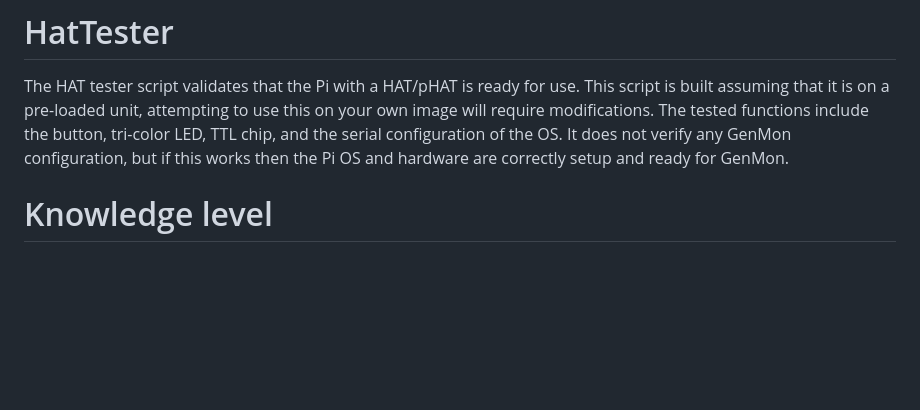
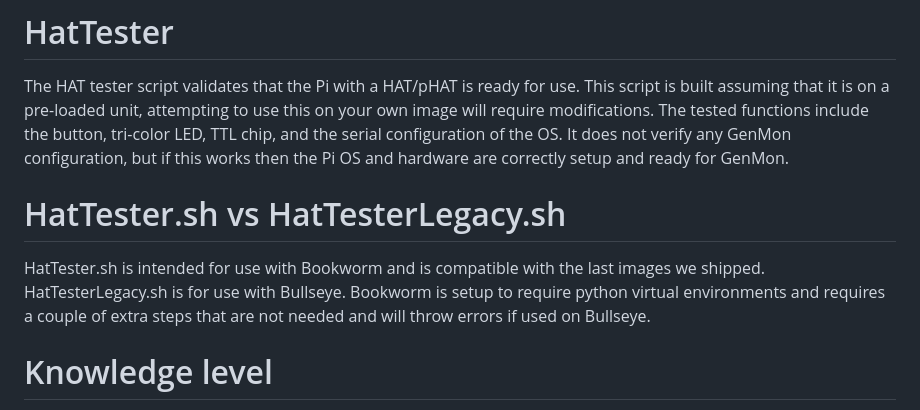
Before and after one commit to skipfire/genmon-addon, a Markdown page: HatTester/README.md, the part around the change. GitHub-like rendering; blank space fills up the shorter version.

```diff
--- a/HatTester/README.md
+++ b/HatTester/README.md
@@ -1,5 +1,8 @@
 # HatTester
 The HAT tester script validates that the Pi with a HAT/pHAT is ready for use. This script is built assuming that it is on a pre-loaded unit, attempting to use this on your own image will require modifications. The tested functions include the button, tri-color LED, TTL chip, and the serial configuration of the OS. It does not verify any GenMon configuration, but if this works then the Pi OS and hardware are correctly setup and ready for GenMon.
+
+# HatTester.sh vs HatTesterLegacy.sh
+HatTester.sh is intended for use with Bookworm and is compatible with the last images we shipped.  HatTesterLegacy.sh is for use with Bullseye.  Bookworm is setup to require python virtual environments and requires a couple of extra steps that are not needed and will throw errors if used on Bullseye.
 
 # Knowledge level
 This guide is being written assuming you know virtually nothing and the guide will be step by step. This does assume you have already connected the Pi to your network, if you have not then stop and get that done first - or you can do this on the Pi with a keyboard and monitor.
```
